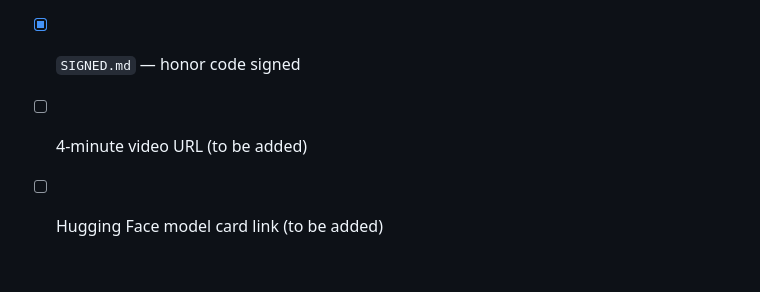
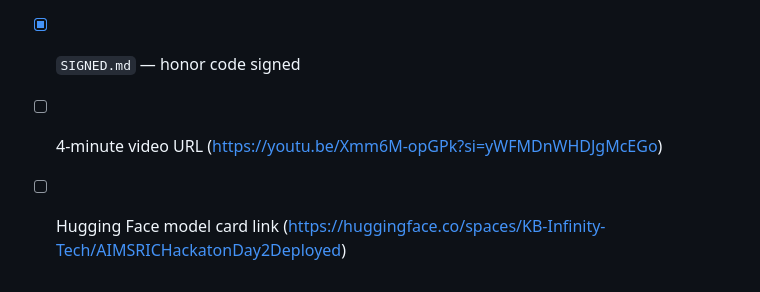
Before and after one commit to kbsha/AIMS-RIC-Hackaton-Project2, a Markdown page: README.md, the part around the change. Drawn GitHub-style.

Commit message:
Add video URL and Hugging Face model card link

```diff
--- a/README.md
+++ b/README.md
@@ -172,5 +172,5 @@ MIT License — see LICENSE file.
 - [x] `digest_spec.md` — Product & Business artifact with real numbers
 - [x] `process_log.md` — timeline + LLM use declared
 - [x] `SIGNED.md` — honor code signed
-- [ ] 4-minute video URL (to be added)
-- [ ] Hugging Face model card link (to be added)
+- [ ] 4-minute video URL (https://youtu.be/Xmm6M-opGPk?si=yWFMDnWHDJgMcEGo)
+- [ ] Hugging Face model card link (https://huggingface.co/spaces/KB-Infinity-Tech/AIMSRICHackatonDay2Deployed)
```
